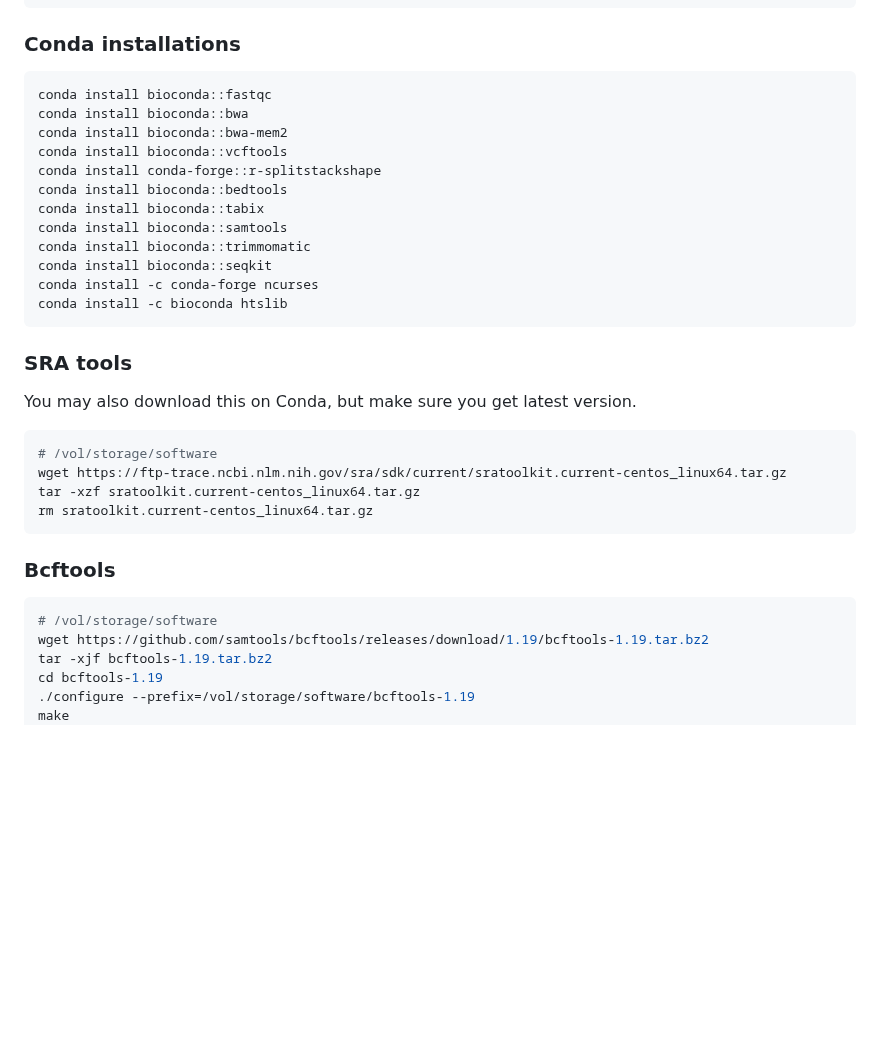
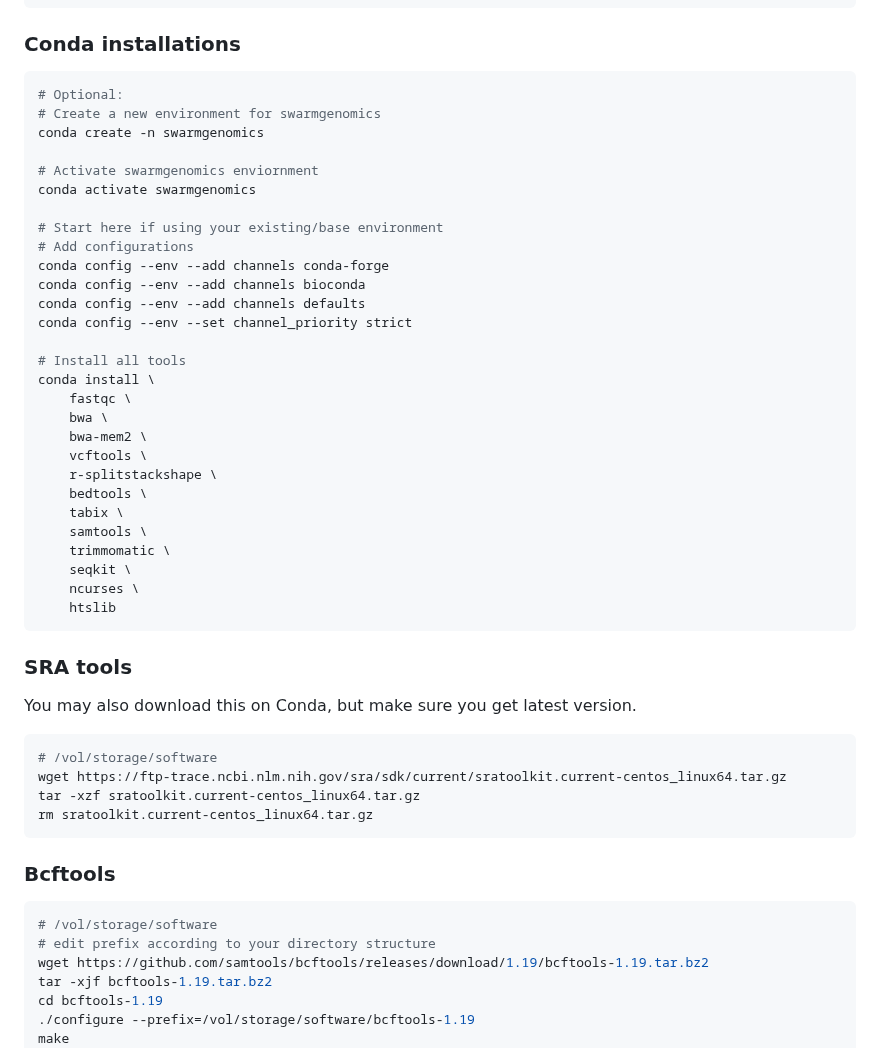
Before and after one commit to AureKylmanen/Swarmgenomics, a Markdown page: 0. Installations.md, the part around the change. Rendered like a GitHub page; blank space fills up the shorter version.

Commit message:
Enhance Conda installation instructions
Added instructions for creating and activating a Conda environment, configuring channels, and installing multiple tools in one command.

````diff
--- a/0. Installations.md
+++ b/0. Installations.md
@@ -18,18 +18,34 @@ conda activate
 
 ### Conda installations
 ```bash
-conda install bioconda::fastqc
-conda install bioconda::bwa
-conda install bioconda::bwa-mem2
-conda install bioconda::vcftools
-conda install conda-forge::r-splitstackshape
-conda install bioconda::bedtools
-conda install bioconda::tabix
-conda install bioconda::samtools
-conda install bioconda::trimmomatic
-conda install bioconda::seqkit
-conda install -c conda-forge ncurses
-conda install -c bioconda htslib
+# Optional:
+# Create a new environment for swarmgenomics
+conda create -n swarmgenomics
+
+# Activate swarmgenomics enviornment
+conda activate swarmgenomics
+
+# Start here if using your existing/base environment
+# Add configurations
+conda config --env --add channels conda-forge
+conda config --env --add channels bioconda
+conda config --env --add channels defaults
+conda config --env --set channel_priority strict
+
+# Install all tools
+conda install \
+    fastqc \
+    bwa \
+    bwa-mem2 \
+    vcftools \
+    r-splitstackshape \
+    bedtools \
+    tabix \
+    samtools \
+    trimmomatic \
+    seqkit \
+    ncurses \
+    htslib
 ```
 
 ### SRA tools
@@ -43,6 +59,7 @@ rm sratoolkit.current-centos_linux64.tar.gz
 ### Bcftools
 ```bash
 # /vol/storage/software
+# edit prefix according to your directory structure
 wget https://github.com/samtools/bcftools/releases/download/1.19/bcftools-1.19.tar.bz2
 tar -xjf bcftools-1.19.tar.bz2
 cd bcftools-1.19
````
